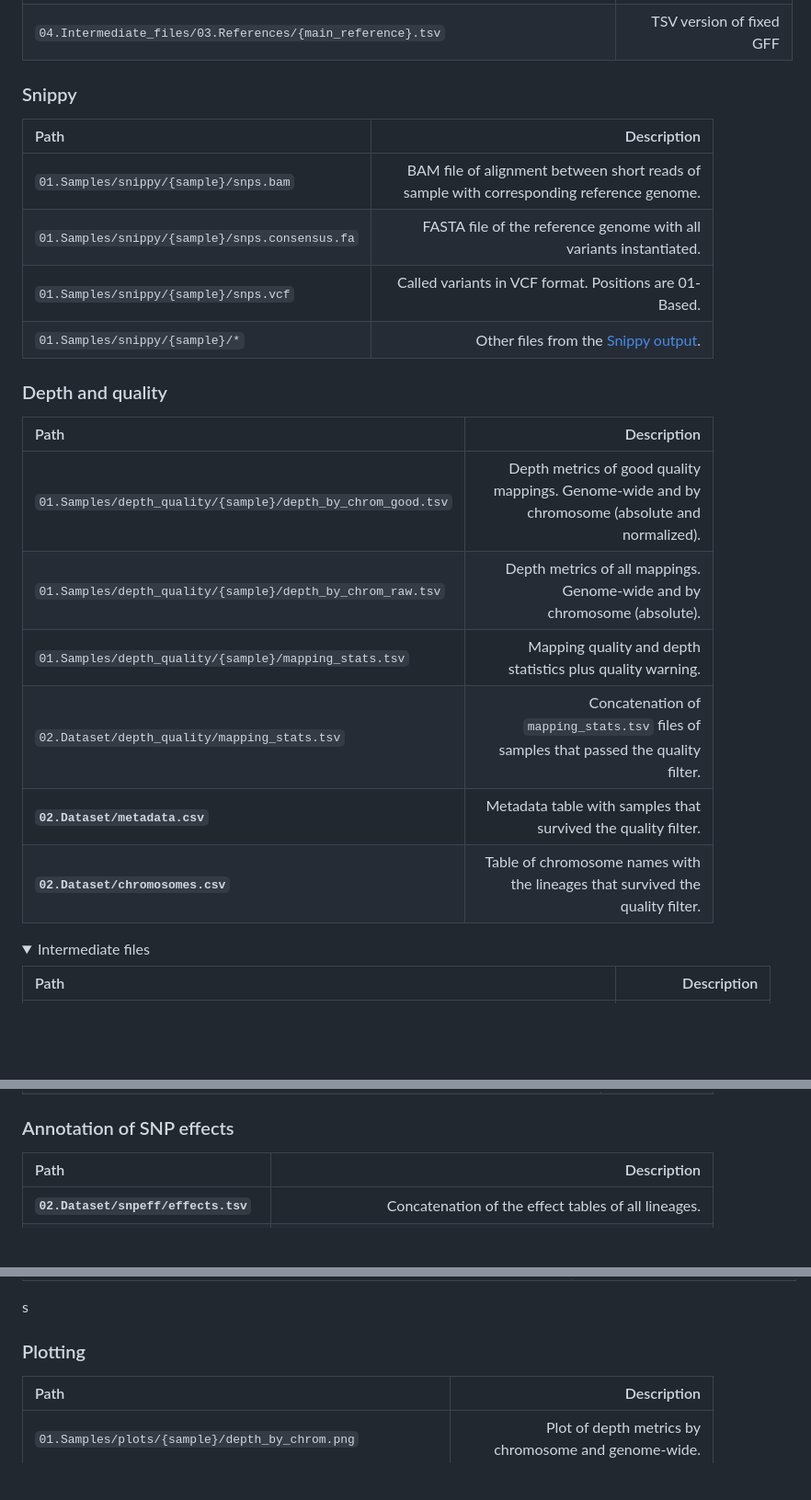
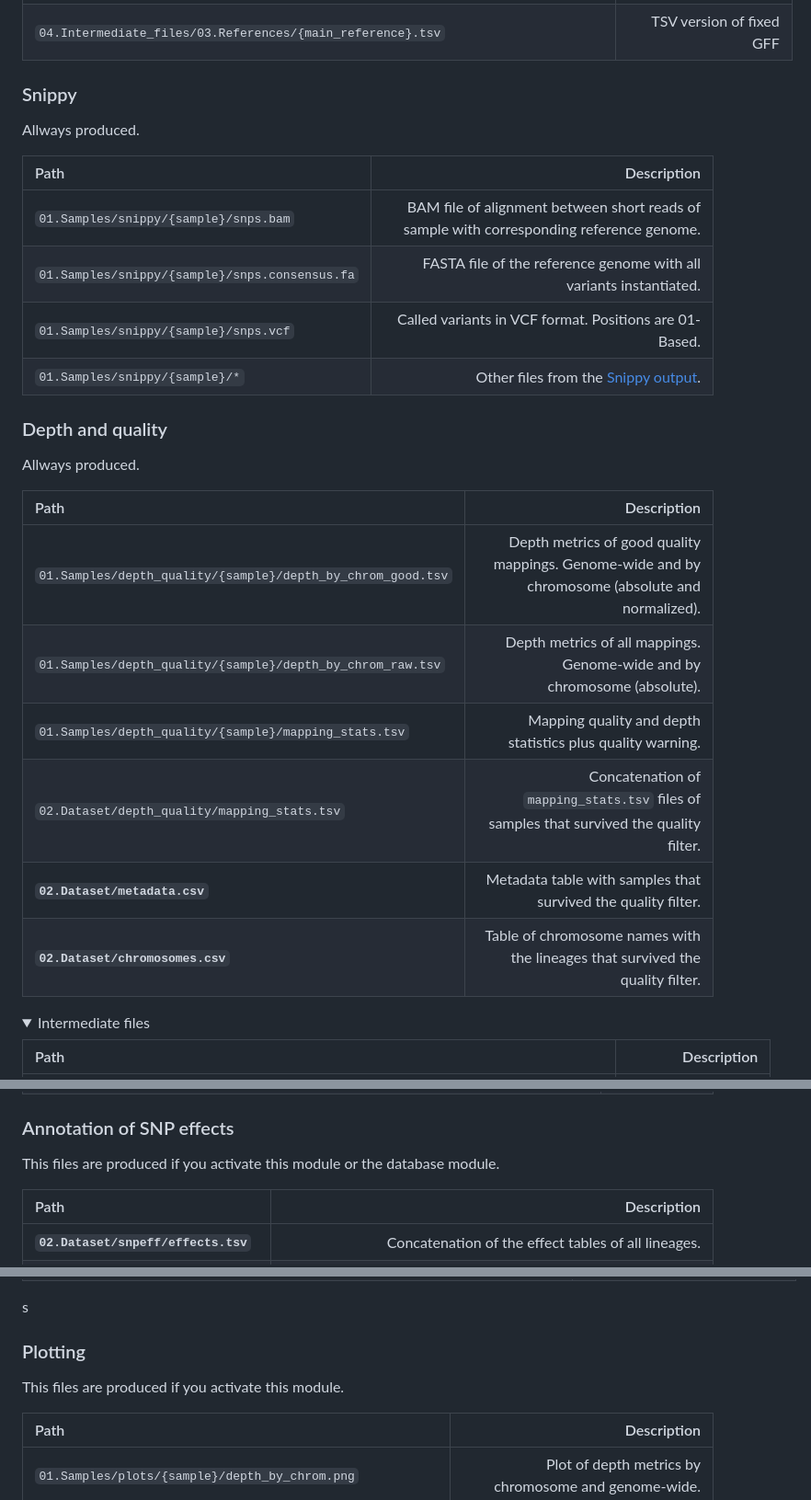
Before and after one commit to magwenelab/WeavePop, a Markdown page: README.md, 3 parts joined by grey strips. Shown: that part at 92% size. Rendered like a GitHub page; folded sections open; blank space fills up the shorter version.

```diff
--- a/README.md
+++ b/README.md
@@ -174,10 +188,12 @@ To learn more about how Snakemake works and how to take advantage of its feature
 | `04.Intermediate_files/03.References/{main_reference}.gff` | Final fixed GFF with new IDs in the shape of `<locus>-<level2 tag and number>-<level3 tag and number>` |
 | `04.Intermediate_files/03.References/{main_reference}.tsv` | TSV version of fixed GFF |
 
-
 </details>
 
+
 ### Snippy
+
+Allways produced.
 
 | Path | Description |
 | :---------------- | ----: |
@@ -189,16 +205,16 @@ To learn more about how Snakemake works and how to take advantage of its feature
 
 ### Depth and quality
 
+Allways produced.
+
 | Path | Description |
 | :---------------- | ----: |
 | `01.Samples/depth_quality/{sample}/depth_by_chrom_good.tsv` | Depth metrics of good quality mappings. Genome-wide and by chromosome (absolute and normalized). |
 | `01.Samples/depth_quality/{sample}/depth_by_chrom_raw.tsv` | Depth metrics of all mappings. Genome-wide and by chromosome (absolute). |
 | `01.Samples/depth_quality/{sample}/mapping_stats.tsv` | Mapping quality and depth statistics plus quality warning. |
-| `02.Dataset/depth_quality/mapping_stats.tsv` | Concatenation of `mapping_stats.tsv` files of samples that passed the quality filter. |
+| `02.Dataset/depth_quality/mapping_stats.tsv` | Concatenation of `mapping_stats.tsv` files of samples that survived the quality filter. |
 | **`02.Dataset/metadata.csv`** | Metadata table with samples that survived the quality filter. |
 | **`02.Dataset/chromosomes.csv`** | Table of chromosome names with the lineages that survived the quality filter. |
-
-
 
 <details>
 <summary> Intermediate files </summary>
@@ -274,6 +296,8 @@ To learn more about how Snakemake works and how to take advantage of its feature
 </details>
 
 ### Annotation of SNP effects
+
+This files are produced if you activate this module or the database module.
 
 | Path | Description |
 | :---------------- | ----: |
@@ -307,6 +331,8 @@ s
 
 ### Plotting
 
+This files are produced if you activate this module.
+
 | Path | Description |
 | :---------------- | ----: |
 | `01.Samples/plots/{sample}/depth_by_chrom.png` | Plot of depth metrics by chromosome and genome-wide. |
```
Also changed, not shown: other parts of README.md (+27 -5 lines), db_schema.png (added).
